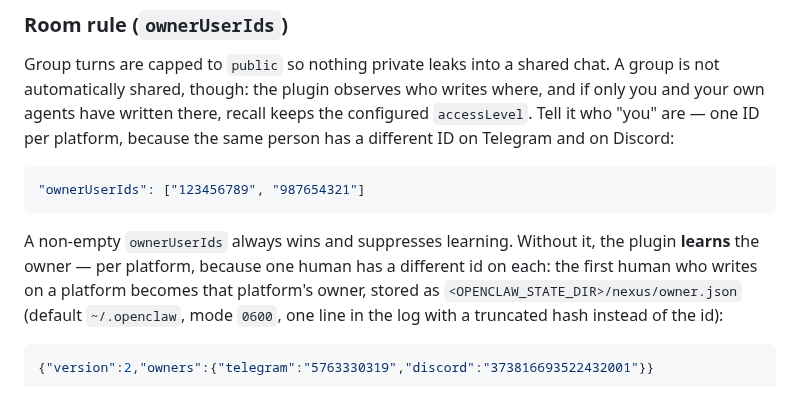
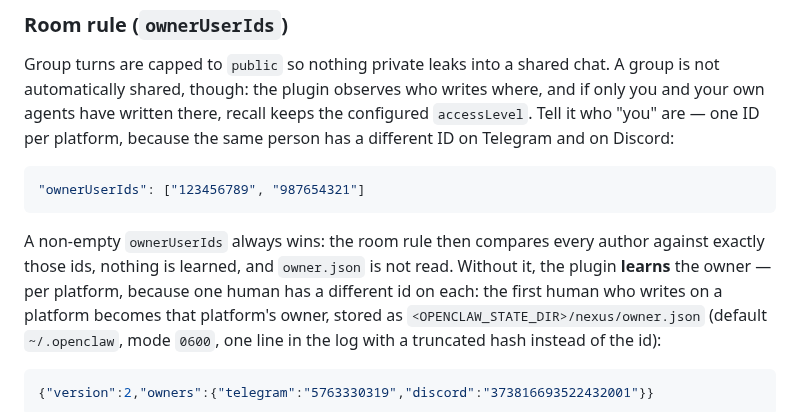
Before and after one commit to Neboy72/nexus-memory, a Markdown page: plugins/openclaw/README.md, the part around the change. Rendered like a GitHub page.

Commit message:
docs(openclaw): say what ownerUserIds replaces, not just that it wins

````diff
--- a/plugins/openclaw/README.md
+++ b/plugins/openclaw/README.md
@@ -259,8 +259,9 @@ the same person has a different ID on Telegram and on Discord:
 "ownerUserIds": ["123456789", "987654321"]
 ```
 
-A non-empty `ownerUserIds` always wins and suppresses learning. Without it,
-the plugin **learns** the owner — per platform, because one human has a
+A non-empty `ownerUserIds` always wins: the room rule then compares every author
+against exactly those ids, nothing is learned, and `owner.json` is not read. Without
+it, the plugin **learns** the owner — per platform, because one human has a
 different id on each: the first human who writes on a platform becomes that
 platform's owner, stored as `<OPENCLAW_STATE_DIR>/nexus/owner.json`
 (default `~/.openclaw`, mode `0600`, one line in the log with a truncated
````
